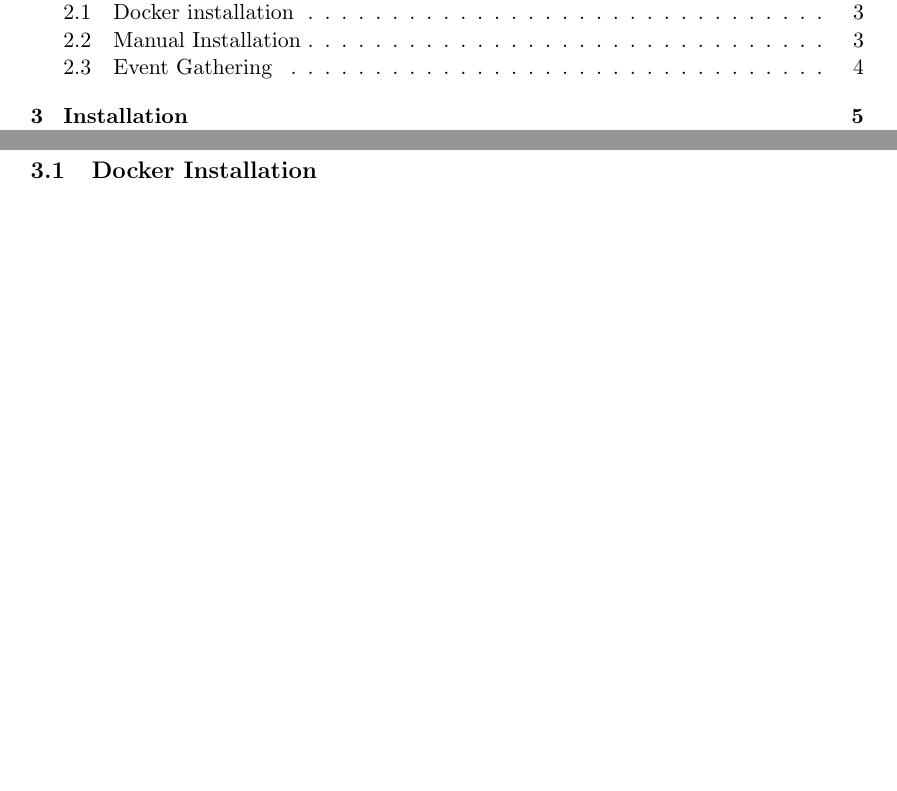
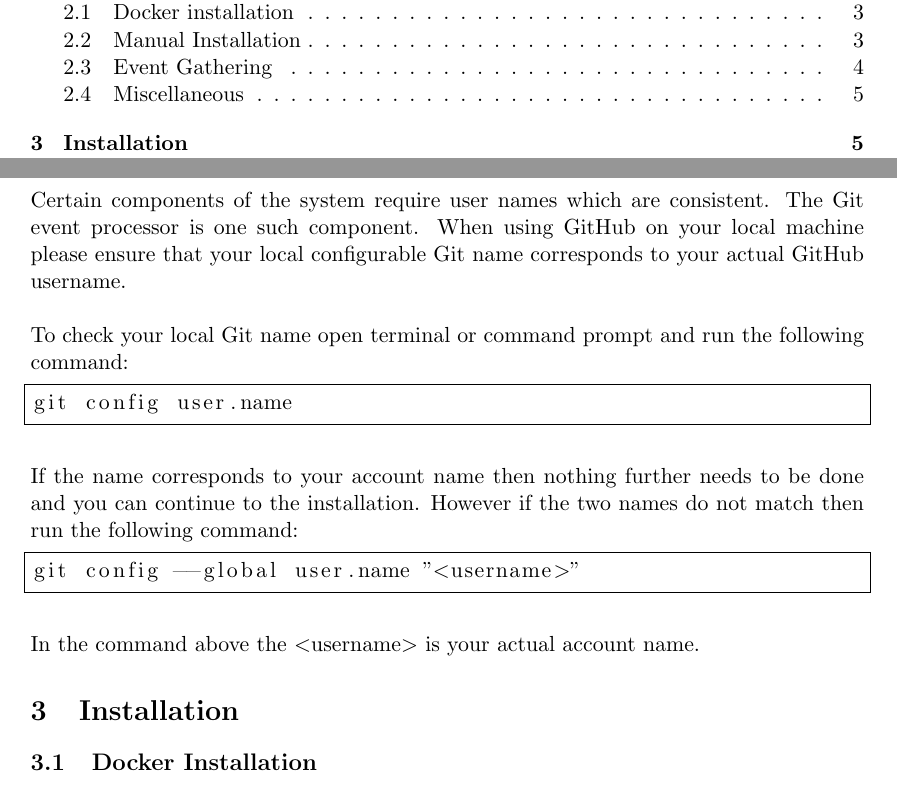
Before and after one commit to CodusMaximus/hyper-perform-documentation, a LaTeX document (User Manual/user_manual.tex): two parts of pages 2 and 5 of 15 before the commit and two parts of pages 2 and 5 of 16 after it, joined at a grey line, cut so that both start at the same text, the shorter picture padded with empty space. Compiled offline with pdfLaTeX.

Commit message:
added git name setup

```diff
--- a/User Manual/user_manual.tex
+++ b/User Manual/user_manual.tex
@@ -75,6 +75,23 @@ The system gathers information through webhook technology. Thus to be able to re
 \end{figure}
 
 An optional feature would be to bind a domain name to the global IP address of the server. However this is merely for readability purposes and work affect system performance in any way.
+
+\subsection{Miscellaneous}
+
+Certain components of the system require user names which are consistent. The Git event processor is one such component. When using GitHub on your local machine please ensure that your local configurable Git name corresponds to your actual GitHub username. \\ \\
+To check your local Git name open terminal or command prompt and run the following command:
+
+\begin{lstlisting}
+git config user.name
+\end{lstlisting}
+~\\
+If the name corresponds to your account name then nothing further needs to be done and you can continue to the installation. However if the two names do not match then run the following command:
+
+\begin{lstlisting}
+git config --global user.name "<username>"
+\end{lstlisting}
+~\\
+In the command above the $<$username$>$ is your actual account name.
 
 \section{Installation}
 
```
Also changed, not shown: User Manual/user_manual.pdf.
